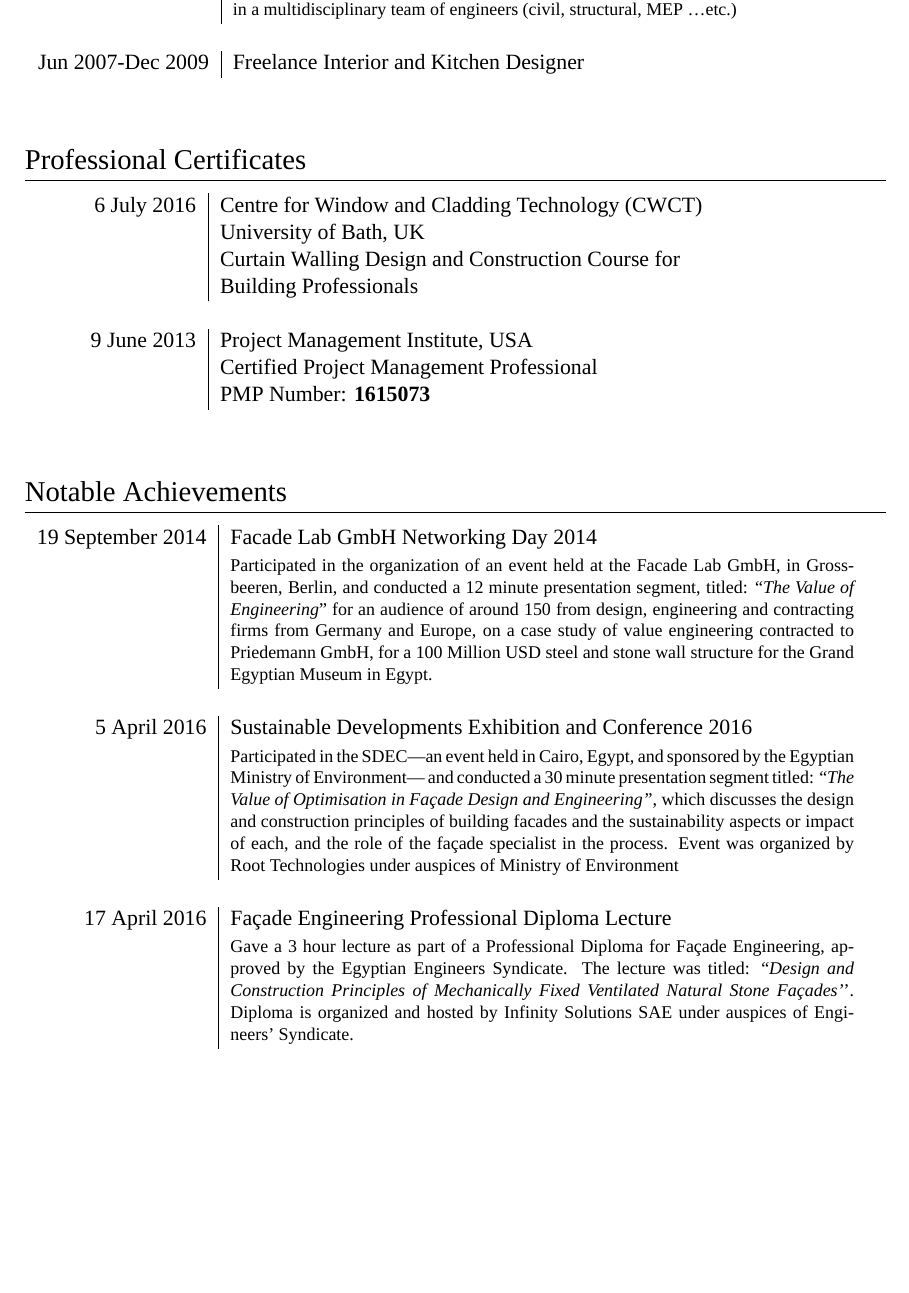
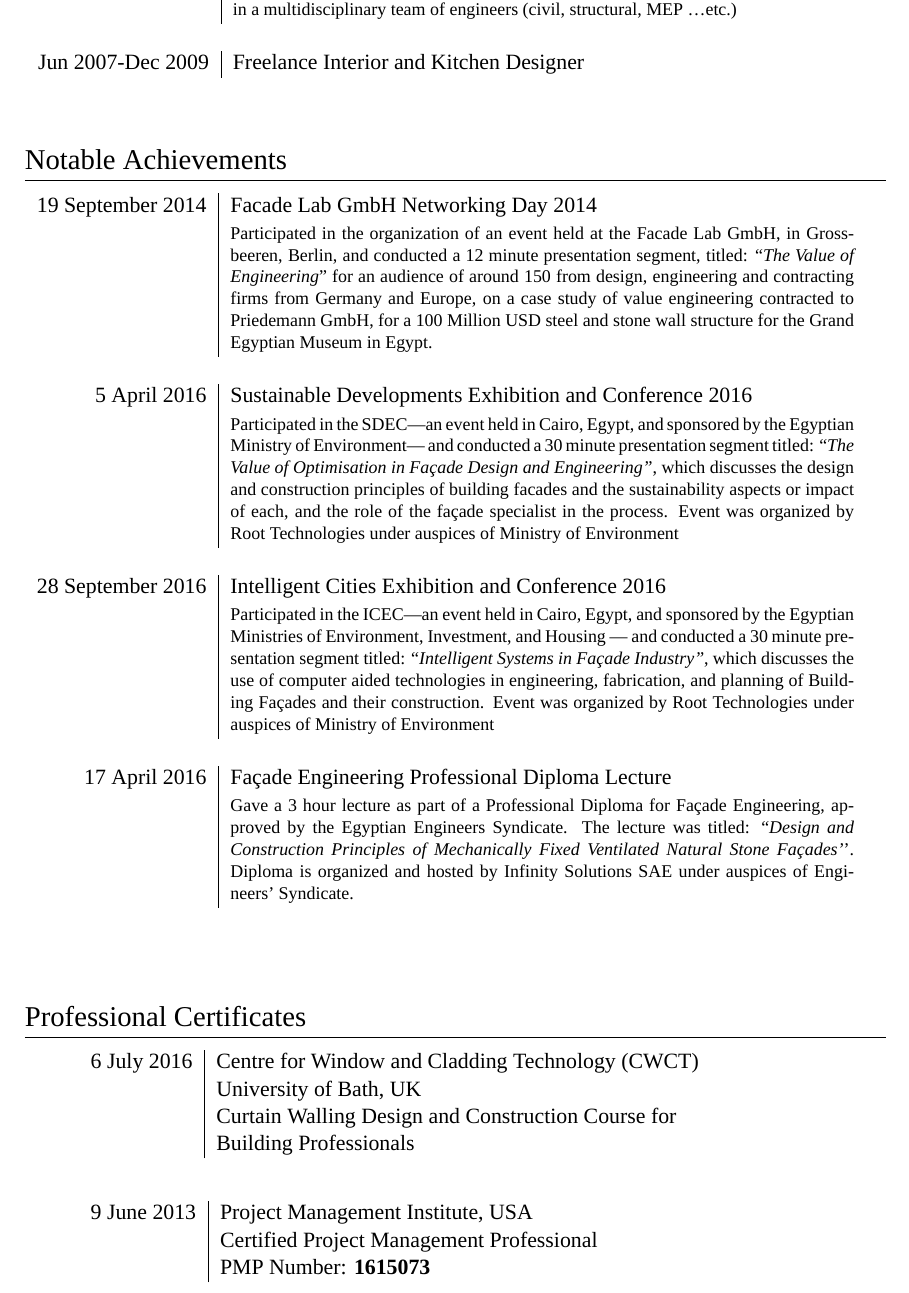
Before and after one commit to emz/CV, a LaTeX document (AymanElmasry.tex): part of page 2 of 3, cut so that both start at the same text, the shorter picture padded with empty space. Compiled offline with XeLaTeX; a missing font is replaced by an installed copy or a similar font.

Commit message:
Added ICEC

```diff
--- a/AymanElmasry.tex
+++ b/AymanElmasry.tex
@@ -116,28 +116,6 @@
 
 
 %----------------------------------------------------------------------------------------
-%	PROFESSIONAL CERTIFICATES
-%----------------------------------------------------------------------------------------
-
-\vspace{1cm}
-\section{Professional Certificates}
-
-\begin{tabular}{r|l}
-\hspace{9.5mm}\textsc{6 July} 2016 & \textsc{Centre for Window and Cladding Technology (CWCT)}\\
-& \textsc{University of Bath, UK}\\
-& Curtain Walling Design and Construction Course for \\
-& Building Professionals \\
-\multicolumn{2}{c}{} \\
-
-%------------------------------------------------
-
-\hspace{9.5mm}\textsc{9 June} 2013 & \textsc{Project Management Institute}, USA\\
-& Certified \textsc{Project Management Professional}\\
-& \textsc{PMP Number:} \textbf{1615073}\\
-
-\end{tabular}
-
-%----------------------------------------------------------------------------------------
 %	NOTABLE ACHIEVEMENTS
 %----------------------------------------------------------------------------------------
 
@@ -155,10 +133,39 @@
 \multicolumn{2}{c}{} \\
 
 %------------------------------------------------
+\textsc{28 September 2016} & \textsc{Intelligent Cities Exhibition and Conference 2016}\\
+& \footnotesize{Participated in the ICEC---an event held in Cairo, Egypt, and sponsored by the Egyptian Ministries of Environment, Investment, and Housing --- and conducted a 30 minute presentation segment titled: ``\emph{Intelligent Systems in Fa\c{c}ade Industry''}, which discusses the use of computer aided technologies in engineering, fabrication, and planning of Building Fa\c{c}ades and their construction. Event was organized by Root Technologies under auspices of Ministry of Environment}\\
+\multicolumn{2}{c}{} \\
+
+%------------------------------------------------
 \textsc{17 April 2016} & \textsc{Fa\c{c}ade Engineering Professional Diploma Lecture}\\
 & \footnotesize{Gave a 3 hour lecture as part of a Professional Diploma for Fa\c{c}ade Engineering, approved by the Egyptian Engineers Syndicate. The lecture was titled: ``\emph{Design and Construction Principles of Mechanically Fixed Ventilated Natural Stone Fa\c{c}ades'}'. Diploma is organized and hosted by Infinity Solutions SAE under auspices of Engineers' Syndicate.}\\
 \multicolumn{2}{c}{} \\
 
+\end{tabular}
+
+
+%----------------------------------------------------------------------------------------
+%	PROFESSIONAL CERTIFICATES
+%----------------------------------------------------------------------------------------
+
+\vspace{1cm}
+\section{Professional Certificates}
+
+\begin{tabular}{r|l}
+\hspace{9.5mm}\textsc{6 July} 2016 & \textsc{Centre for Window and Cladding Technology (CWCT)}\\
+& \textsc{University of Bath, UK}\\
+& Curtain Walling Design and Construction Course for \\
+& Building Professionals \\
+\multicolumn{2}{c}{} \\
+\end{tabular}
+%------------------------------------------------
+
+\begin{tabular}{r|l}
+\hspace{9.5mm}\textsc{9 June} 2013 & \textsc{Project Management Institute}, USA\\
+& Certified \textsc{Project Management Professional}\\
+& \textsc{PMP Number:} \textbf{1615073}\\
+\multicolumn{2}{c}{} \\
 \end{tabular}
 
 %----------------------------------------------------------------------------------------
```
Also changed, not shown: AymanElmasry.pdf.
